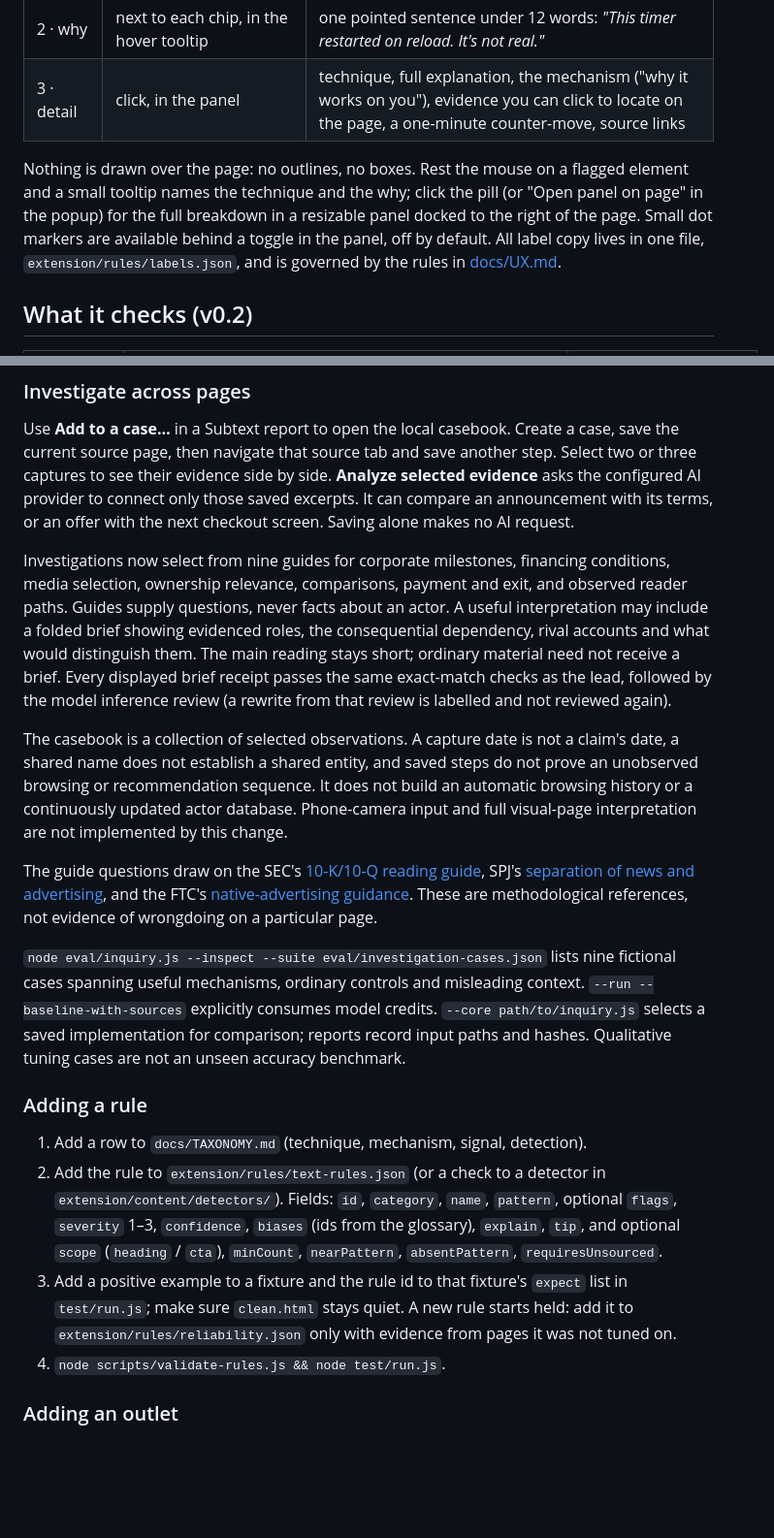
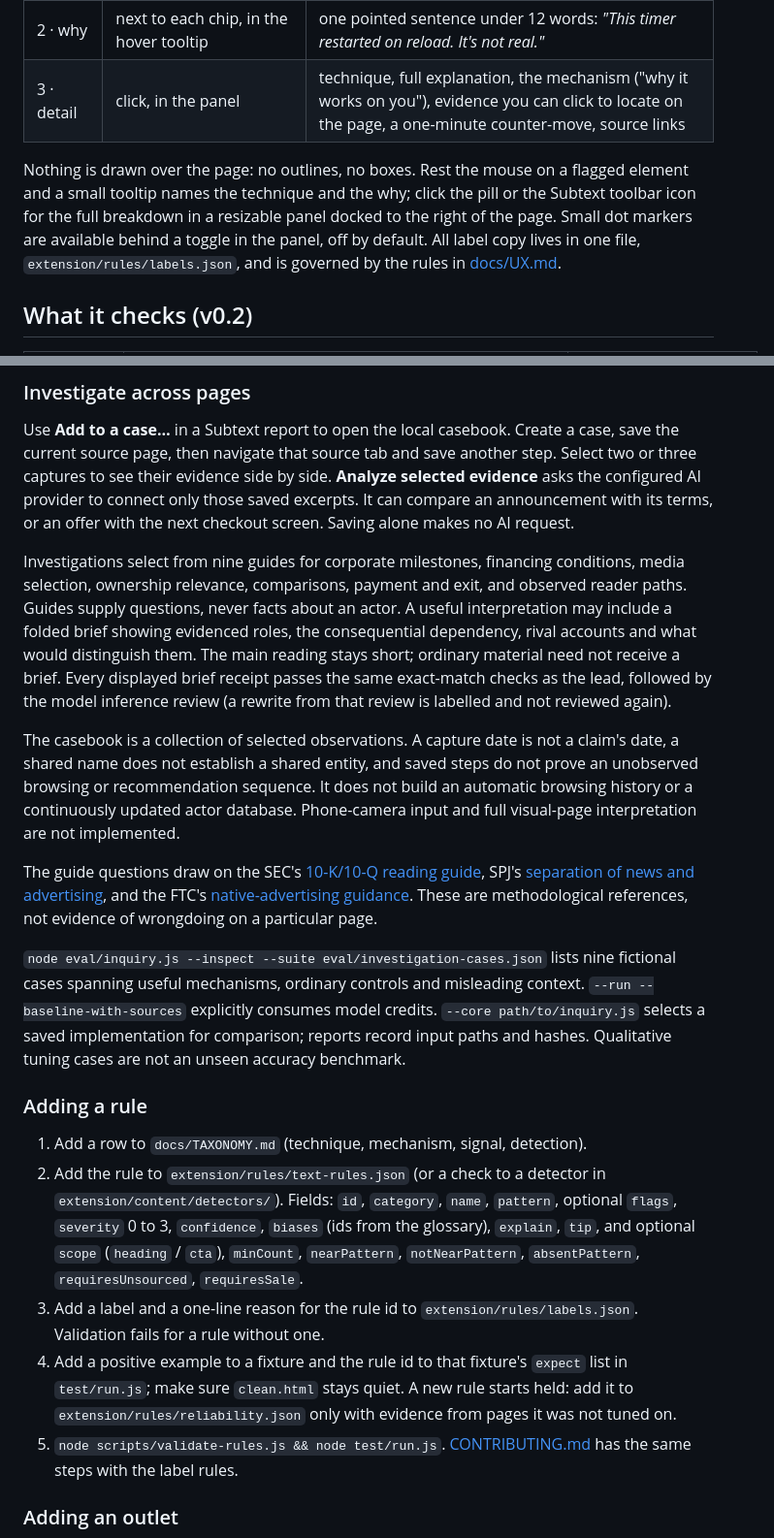
Before and after one commit to JoshCS/subtext, a Markdown page: README.md, 2 parts joined by grey strips. Shown at 97% size. Rendered like a GitHub page; blank space fills up the shorter version.

```diff
--- a/README.md
+++ b/README.md
@@ -20,7 +53,7 @@ Three tiers, so a page with sixty findings is still readable:
 | 2 · why | next to each chip, in the hover tooltip | one pointed sentence under 12 words: *"This timer restarted on reload. It's not real."* |
 | 3 · detail | click, in the panel | technique, full explanation, the mechanism ("why it works on you"), evidence you can click to locate on the page, a one-minute counter-move, source links |
 
-Nothing is drawn over the page: no outlines, no boxes. Rest the mouse on a flagged element and a small tooltip names the technique and the why; click the pill (or "Open panel on page" in the popup) for the full breakdown in a resizable panel docked to the right of the page. Small dot markers are available behind a toggle in the panel, off by default. All label copy lives in one file, `extension/rules/labels.json`, and is governed by the rules in [docs/UX.md](docs/UX.md).
+Nothing is drawn over the page: no outlines, no boxes. Rest the mouse on a flagged element and a small tooltip names the technique and the why; click the pill or the Subtext toolbar icon for the full breakdown in a resizable panel docked to the right of the page. Small dot markers are available behind a toggle in the panel, off by default. All label copy lives in one file, `extension/rules/labels.json`, and is governed by the rules in [docs/UX.md](docs/UX.md).
 
 ## What it checks (v0.2)
 
@@ -98,9 +131,9 @@ Real-page results are in [docs/CALIBRATION.md](docs/CALIBRATION.md) and [docs/RE
 
 Use **Add to a case…** in a Subtext report to open the local casebook. Create a case, save the current source page, then navigate that source tab and save another step. Select two or three captures to see their evidence side by side. **Analyze selected evidence** asks the configured AI provider to connect only those saved excerpts. It can compare an announcement with its terms, or an offer with the next checkout screen. Saving alone makes no AI request.
 
-Investigations now select from nine guides for corporate milestones, financing conditions, media selection, ownership relevance, comparisons, payment and exit, and observed reader paths. Guides supply questions, never facts about an actor. A useful interpretation may include a folded brief showing evidenced roles, the consequential dependency, rival accounts and what would distinguish them. The main reading stays short; ordinary material need not receive a brief. Every displayed brief receipt passes the same exact-match checks as the lead, followed by the model inference review (a rewrite from that review is labelled and not reviewed again).
+Investigations select from nine guides for corporate milestones, financing conditions, media selection, ownership relevance, comparisons, payment and exit, and observed reader paths. Guides supply questions, never facts about an actor. A useful interpretation may include a folded brief showing evidenced roles, the consequential dependency, rival accounts and what would distinguish them. The main reading stays short; ordinary material need not receive a brief. Every displayed brief receipt passes the same exact-match checks as the lead, followed by the model inference review (a rewrite from that review is labelled and not reviewed again).
 
-The casebook is a collection of selected observations. A capture date is not a claim's date, a shared name does not establish a shared entity, and saved steps do not prove an unobserved browsing or recommendation sequence. It does not build an automatic browsing history or a continuously updated actor database. Phone-camera input and full visual-page interpretation are not implemented by this change.
+The casebook is a collection of selected observations. A capture date is not a claim's date, a shared name does not establish a shared entity, and saved steps do not prove an unobserved browsing or recommendation sequence. It does not build an automatic browsing history or a continuously updated actor database. Phone-camera input and full visual-page interpretation are not implemented.
 
 The guide questions draw on the SEC's [10-K/10-Q reading guide](https://www.investor.gov/introduction-investing/general-resources/news-alerts/alerts-bulletins/investor-bulletins/how-read), SPJ's [separation of news and advertising](https://www.spj.org/spj-code-of-ethics/), and the FTC's [native-advertising guidance](https://www.ftc.gov/business-guidance/resources/native-advertising-guide-businesses). These are methodological references, not evidence of wrongdoing on a particular page.
 
@@ -108,9 +141,10 @@ The guide questions draw on the SEC's [10-K/10-Q reading guide](https://www.inve
 
 ### Adding a rule
 1. Add a row to `docs/TAXONOMY.md` (technique, mechanism, signal, detection).
-2. Add the rule to `extension/rules/text-rules.json` (or a check to a detector in `extension/content/detectors/`). Fields: `id`, `category`, `name`, `pattern`, optional `flags`, `severity` 1–3, `confidence`, `biases` (ids from the glossary), `explain`, `tip`, and optional `scope` (`heading` / `cta`), `minCount`, `nearPattern`, `absentPattern`, `requiresUnsourced`.
-3. Add a positive example to a fixture and the rule id to that fixture's `expect` list in `test/run.js`; make sure `clean.html` stays quiet. A new rule starts held: add it to `extension/rules/reliability.json` only with evidence from pages it was not tuned on.
-4. `node scripts/validate-rules.js && node test/run.js`.
+2. Add the rule to `extension/rules/text-rules.json` (or a check to a detector in `extension/content/detectors/`). Fields: `id`, `category`, `name`, `pattern`, optional `flags`, `severity` 0 to 3, `confidence`, `biases` (ids from the glossary), `explain`, `tip`, and optional `scope` (`heading` / `cta`), `minCount`, `nearPattern`, `notNearPattern`, `absentPattern`, `requiresUnsourced`, `requiresSale`.
+3. Add a label and a one-line reason for the rule id to `extension/rules/labels.json`. Validation fails for a rule without one.
+4. Add a positive example to a fixture and the rule id to that fixture's `expect` list in `test/run.js`; make sure `clean.html` stays quiet. A new rule starts held: add it to `extension/rules/reliability.json` only with evidence from pages it was not tuned on.
+5. `node scripts/validate-rules.js && node test/run.js`. [CONTRIBUTING.md](CONTRIBUTING.md) has the same steps with the label rules.
 
 ### Adding an outlet
 Append to `extension/data/outlets.json` with `domains`, `name`, `type`, `country`, `owners[{name, kind}]`, `funding[]`, `lean` (coarse summary of third-party raters), `notes`, `sources[]`, `confidence`. Owner kinds and their "why it matters" text live at the top of the file. Only publicly documented facts, with a source link.
```
Also changed, not shown: other parts of README.md (+43 -8 lines), .github/PULL_REQUEST_TEMPLATE.md (added, +16 -0 lines), CHANGELOG.md (added, +30 -0 lines), CONTRIBUTING.md (added, +106 -0 lines), DEMO.md (+4 -4 lines), PRIVACY.md (added, +131 -0 lines), docs/img/panel-on-test-shop.png (added), 4 other files.
